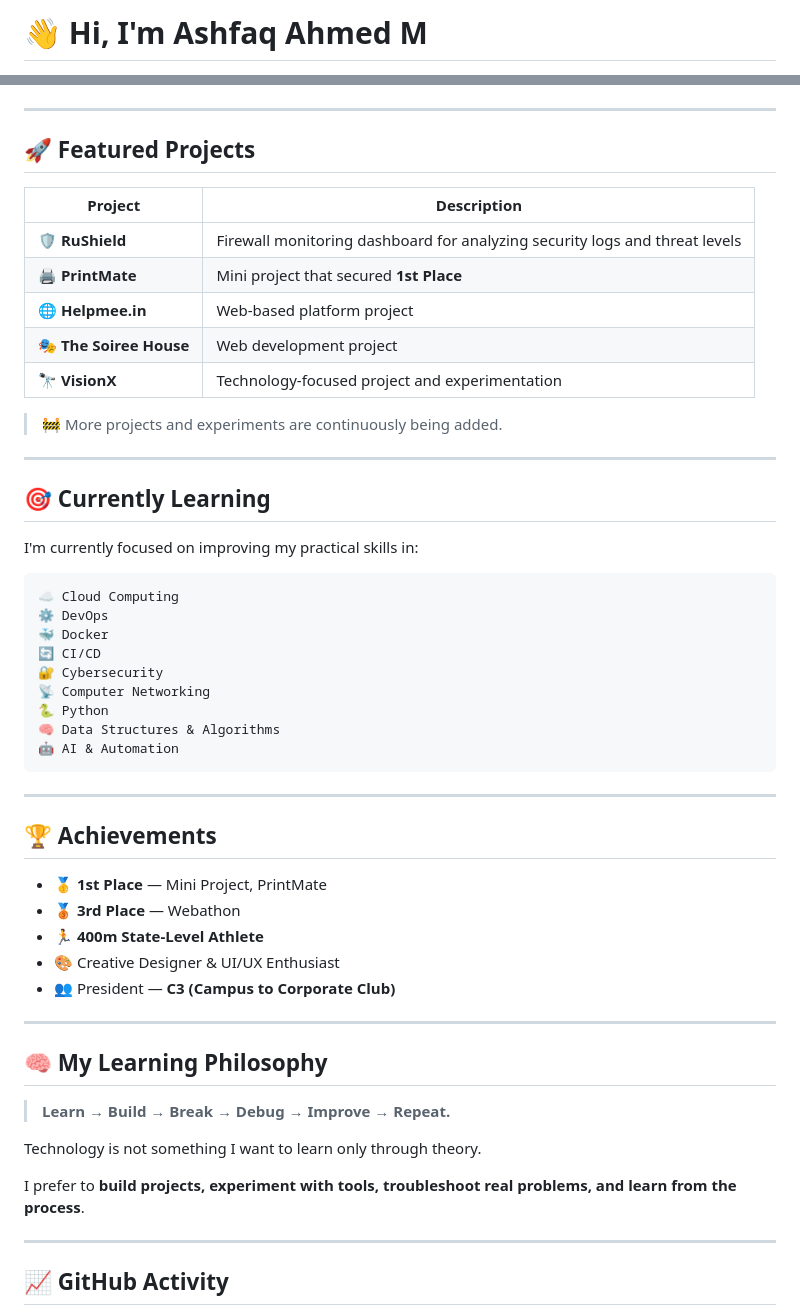
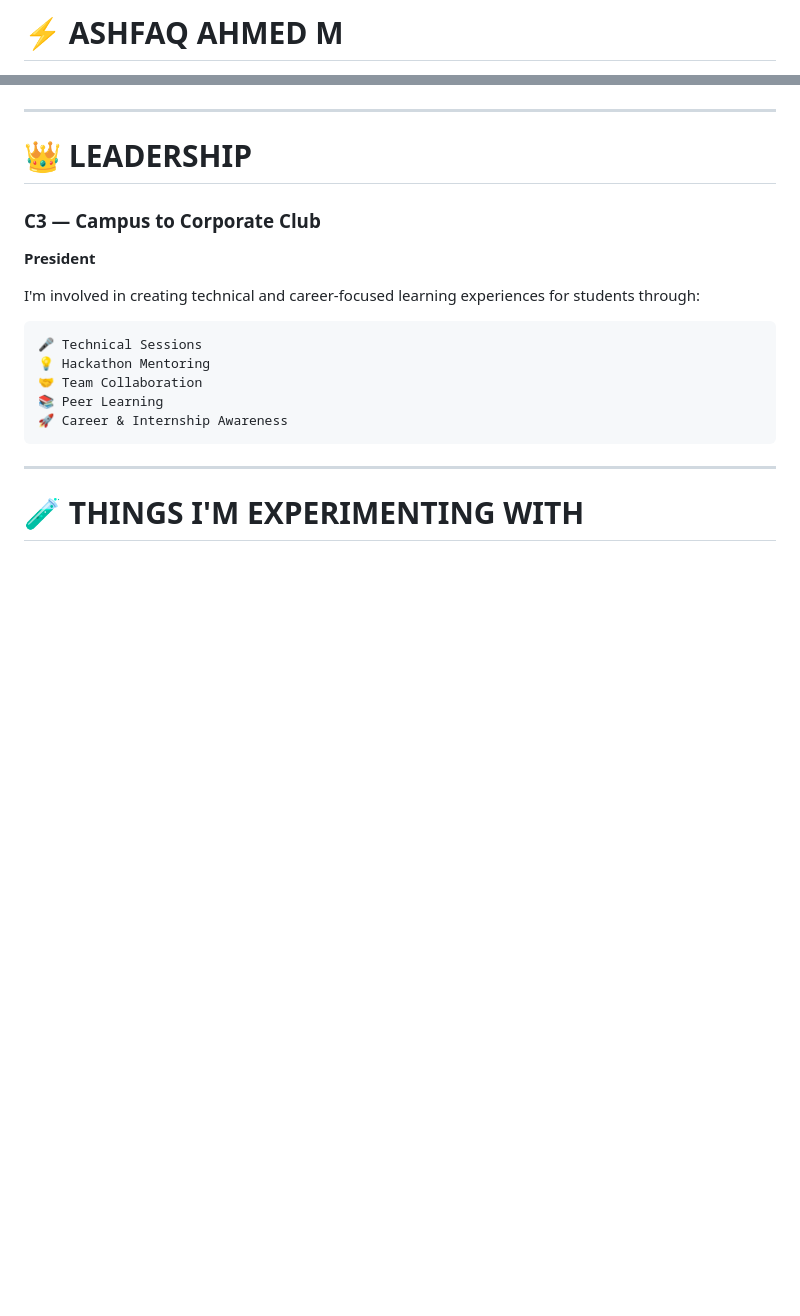
Before and after one commit to ashfaq-ahmed02/portfolio_me, a Markdown page: README.md, 2 parts joined by grey strips. Drawn GitHub-style; blank space fills up the shorter version.

Commit message:
Update README with new formatting and content

````diff
--- a/README.md
+++ b/README.md
@@ -1,3 +1,3 @@
-# 👋 Hi, I'm Ashfaq Ahmed M
+# ⚡ ASHFAQ AHMED M
 
 <p align="center">
@@ -112,58 +303,24 @@ I believe that the best way to learn technology is to **build real projects, sol
 
 ---
 
-## 🚀 Featured Projects
+# 👑 LEADERSHIP
 
-| Project                 | Description                                                                 |
-| ----------------------- | --------------------------------------------------------------------------- |
-| 🛡️ **RuShield**        | Firewall monitoring dashboard for analyzing security logs and threat levels |
-| 🖨️ **PrintMate**       | Mini project that secured **1st Place**                                     |
-| 🌐 **Helpmee.in**       | Web-based platform project                                                  |
-| 🎭 **The Soiree House** | Web development project                                                     |
-| 🔭 **VisionX**          | Technology-focused project and experimentation                              |
+### C3 — Campus to Corporate Club
 
-> 🚧 More projects and experiments are continuously being added.
+**President**
 
----
-
-## 🎯 Currently Learning
-
-I'm currently focused on improving my practical skills in:
+I'm involved in creating technical and career-focused learning experiences for students through:
 
 ```text
-☁️ Cloud Computing
-⚙️ DevOps
-🐳 Docker
-🔄 CI/CD
-🔐 Cybersecurity
-📡 Computer Networking
-🐍 Python
-🧠 Data Structures & Algorithms
-🤖 AI & Automation
+🎤 Technical Sessions
+💡 Hackathon Mentoring
+🤝 Team Collaboration
+📚 Peer Learning
+🚀 Career & Internship Awareness
 ```
 
 ---
 
-## 🏆 Achievements
-
-* 🥇 **1st Place** — Mini Project, PrintMate
-* 🥉 **3rd Place** — Webathon
-* 🏃 **400m State-Level Athlete**
-* 🎨 Creative Designer & UI/UX Enthusiast
-* 👥 President — **C3 (Campus to Corporate Club)**
-
----
-
-## 🧠 My Learning Philosophy
-
-> **Learn → Build → Break → Debug → Improve → Repeat.**
-
-Technology is not something I want to learn only through theory.
-
-I prefer to **build projects, experiment with tools, troubleshoot real problems, and learn from the process**.
-
----
-
-## 📈 GitHub Activity
+# 🧪 THINGS I'M EXPERIMENTING WITH
 
 <p align="center">
````
Also changed, not shown: other parts of README.md (+321 -87 lines).
